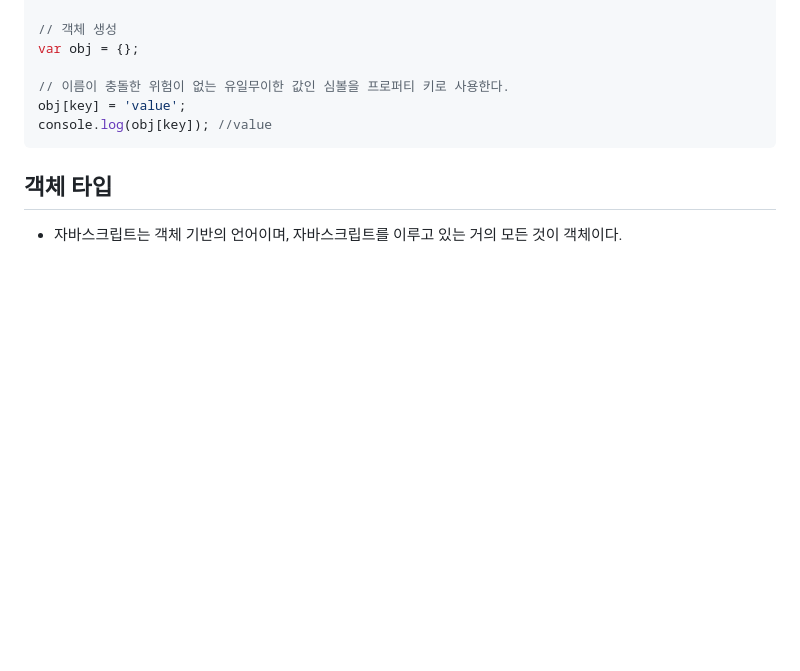
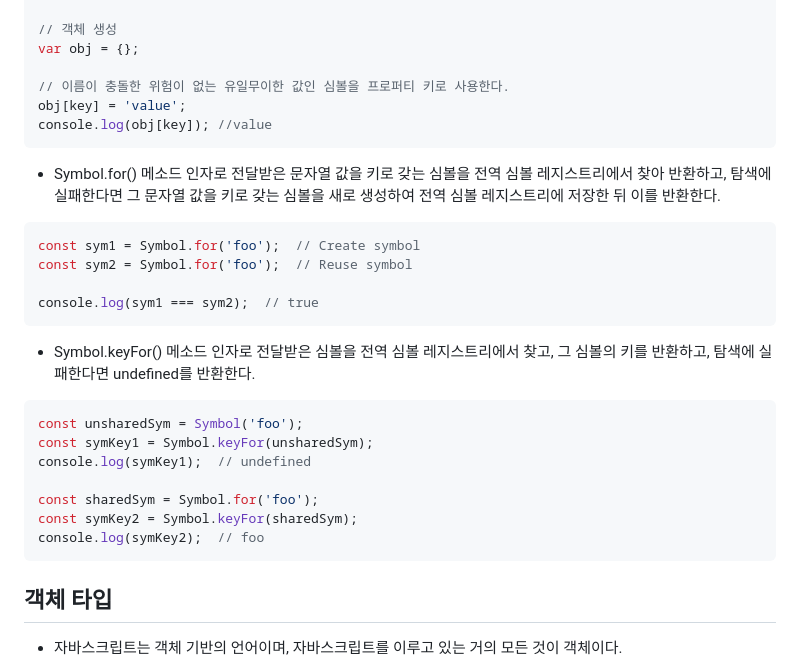
Before and after one commit to KIMmminJu/study, a Markdown page: javascript deep-dive/06.md, the part around the change printed below. Rendered like a GitHub page; blank space fills up the shorter version.

````diff
--- a/javascript deep-dive/06.md
+++ b/javascript deep-dive/06.md
@@ -163,6 +192,26 @@ obj[key] = 'value';
 console.log(obj[key]); //value
 ```
 
+- Symbol.for() 메소드
+인자로 전달받은 문자열 값을 키로 갖는 심볼을 전역 심볼 레지스트리에서 찾아 반환하고, 탐색에 실패한다면 그 문자열 값을 키로 갖는 심볼을 새로 생성하여 전역 심볼 레지스트리에 저장한 뒤 이를 반환한다.
+``` javascript
+const sym1 = Symbol.for('foo');  // Create symbol
+const sym2 = Symbol.for('foo');  // Reuse symbol
+
+console.log(sym1 === sym2);  // true
+```
+- Symbol.keyFor() 메소드
+인자로 전달받은 심볼을 전역 심볼 레지스트리에서 찾고, 그 심볼의 키를 반환하고, 탐색에 실패한다면 undefined를 반환한다.
+``` javascript
+const unsharedSym = Symbol('foo');
+const symKey1 = Symbol.keyFor(unsharedSym);
+console.log(symKey1);  // undefined
+
+const sharedSym = Symbol.for('foo');
+const symKey2 = Symbol.keyFor(sharedSym);
+console.log(symKey2);  // foo
+```
+
 ## 객체 타입
 - 자바스크립트는 객체 기반의 언어이며, 자바스크립트를 이루고 있는 거의 모든 것이 객체이다.
 
````
Also changed, not shown: other parts of javascript deep-dive/06.md (+93 -0 lines).
